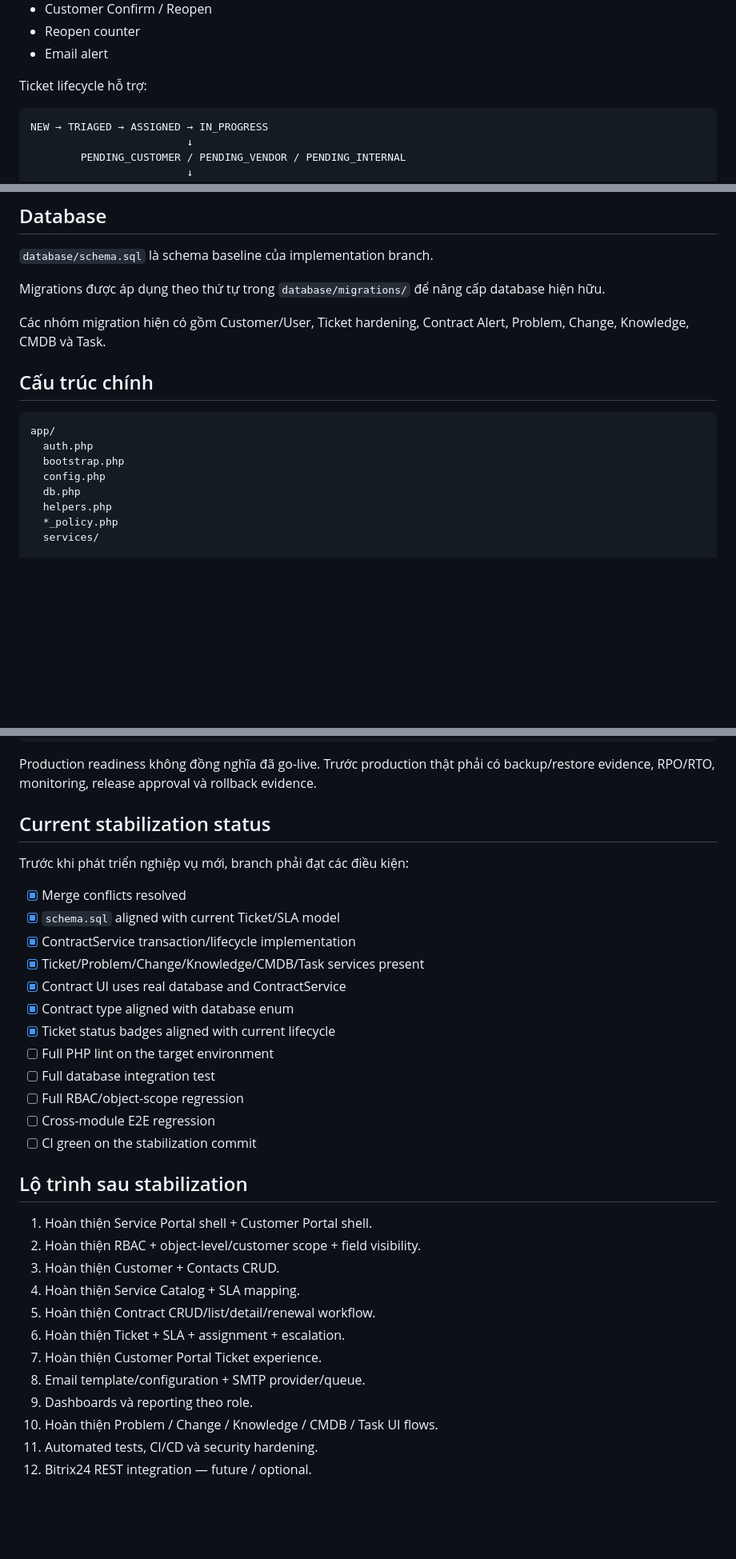
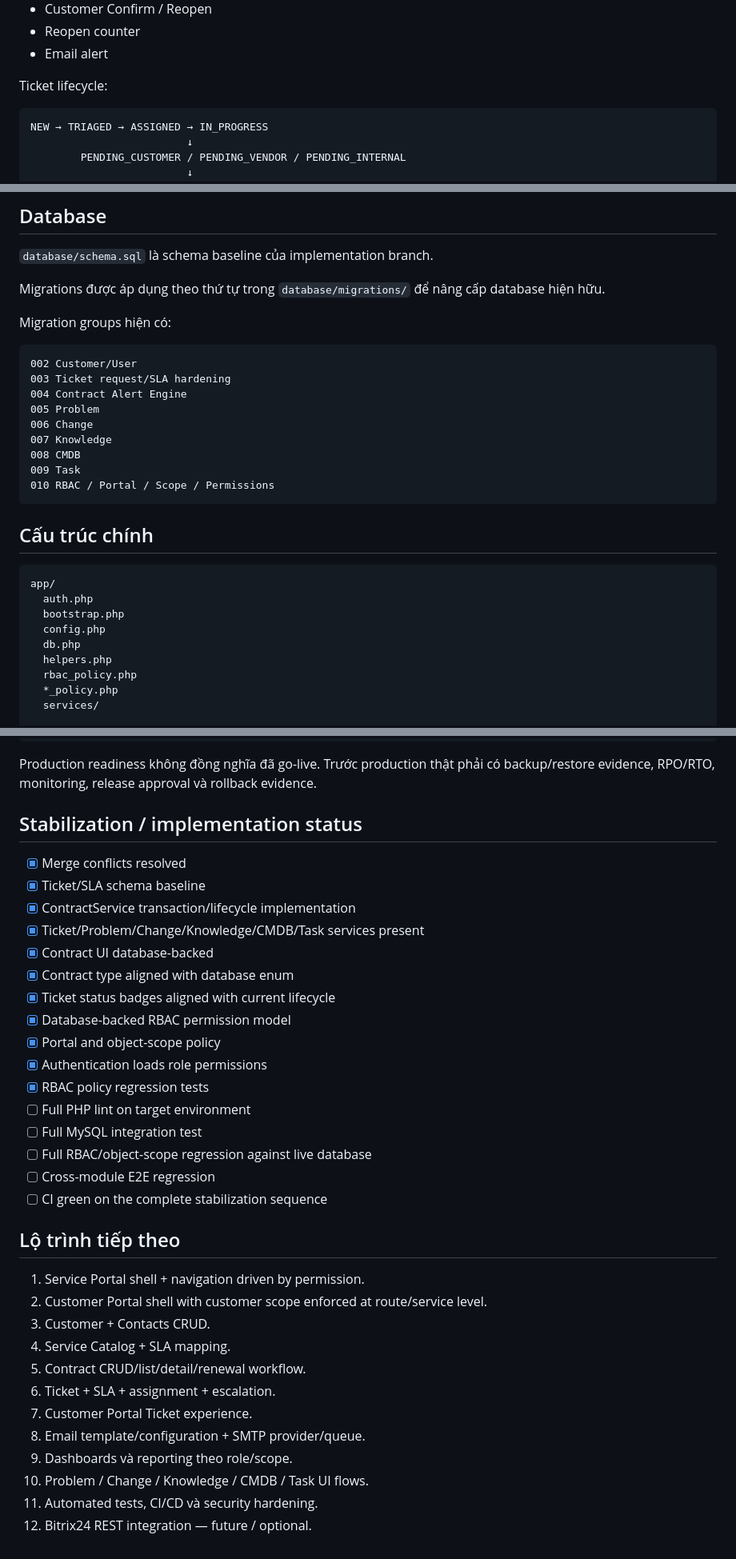
Before and after one commit to daoaigiangnam/Y_Tuong_Quan_Ly_Cong_Viec_MSP, a Markdown page: README.md, 3 parts joined by grey strips. Shown at 80% size. Drawn GitHub-style; blank space fills up the shorter version.

Commit message:
docs: update RBAC and implementation roadmap

````diff
--- a/README.md
+++ b/README.md
@@ -84,7 +85,7 @@ PAY_PER_INCIDENT
 - Reopen counter
 - Email alert
 
-Ticket lifecycle hỗ trợ:
+Ticket lifecycle:
 
 ```text
 NEW → TRIAGED → ASSIGNED → IN_PROGRESS
@@ -162,7 +197,19 @@ RESOLVED/CLOSED → REOPENED
 
 Migrations được áp dụng theo thứ tự trong `database/migrations/` để nâng cấp database hiện hữu.
 
-Các nhóm migration hiện có gồm Customer/User, Ticket hardening, Contract Alert, Problem, Change, Knowledge, CMDB và Task.
+Migration groups hiện có:
+
+```text
+002 Customer/User
+003 Ticket request/SLA hardening
+004 Contract Alert Engine
+005 Problem
+006 Change
+007 Knowledge
+008 CMDB
+009 Task
+010 RBAC / Portal / Scope / Permissions
+```
 
 ## Cấu trúc chính
 
@@ -173,6 +220,7 @@ app/
   config.php
   db.php
   helpers.php
+  rbac_policy.php
   *_policy.php
   services/
 
@@ -289,34 +337,36 @@ Production Readiness
 
 Production readiness không đồng nghĩa đã go-live. Trước production thật phải có backup/restore evidence, RPO/RTO, monitoring, release approval và rollback evidence.
 
-## Current stabilization status
-
-Trước khi phát triển nghiệp vụ mới, branch phải đạt các điều kiện:
+## Stabilization / implementation status
 
 - [x] Merge conflicts resolved
-- [x] `schema.sql` aligned with current Ticket/SLA model
+- [x] Ticket/SLA schema baseline
 - [x] ContractService transaction/lifecycle implementation
 - [x] Ticket/Problem/Change/Knowledge/CMDB/Task services present
-- [x] Contract UI uses real database and ContractService
+- [x] Contract UI database-backed
 - [x] Contract type aligned with database enum
 - [x] Ticket status badges aligned with current lifecycle
-- [ ] Full PHP lint on the target environment
-- [ ] Full database integration test
-- [ ] Full RBAC/object-scope regression
+- [x] Database-backed RBAC permission model
+- [x] Portal and object-scope policy
+- [x] Authentication loads role permissions
+- [x] RBAC policy regression tests
+- [ ] Full PHP lint on target environment
+- [ ] Full MySQL integration test
+- [ ] Full RBAC/object-scope regression against live database
 - [ ] Cross-module E2E regression
-- [ ] CI green on the stabilization commit
+- [ ] CI green on the complete stabilization sequence
 
-## Lộ trình sau stabilization
+## Lộ trình tiếp theo
 
-1. Hoàn thiện Service Portal shell + Customer Portal shell.
-2. Hoàn thiện RBAC + object-level/customer scope + field visibility.
-3. Hoàn thiện Customer + Contacts CRUD.
-4. Hoàn thiện Service Catalog + SLA mapping.
-5. Hoàn thiện Contract CRUD/list/detail/renewal workflow.
-6. Hoàn thiện Ticket + SLA + assignment + escalation.
-7. Hoàn thiện Customer Portal Ticket experience.
+1. Service Portal shell + navigation driven by permission.
+2. Customer Portal shell with customer scope enforced at route/service level.
+3. Customer + Contacts CRUD.
+4. Service Catalog + SLA mapping.
+5. Contract CRUD/list/detail/renewal workflow.
+6. Ticket + SLA + assignment + escalation.
+7. Customer Portal Ticket experience.
 8. Email template/configuration + SMTP provider/queue.
-9. Dashboards và reporting theo role.
-10. Hoàn thiện Problem / Change / Knowledge / CMDB / Task UI flows.
+9. Dashboards và reporting theo role/scope.
+10. Problem / Change / Knowledge / CMDB / Task UI flows.
 11. Automated tests, CI/CD và security hardening.
 12. Bitrix24 REST integration — future / optional.
````
Also changed, not shown: other parts of README.md (+44 -9 lines).
